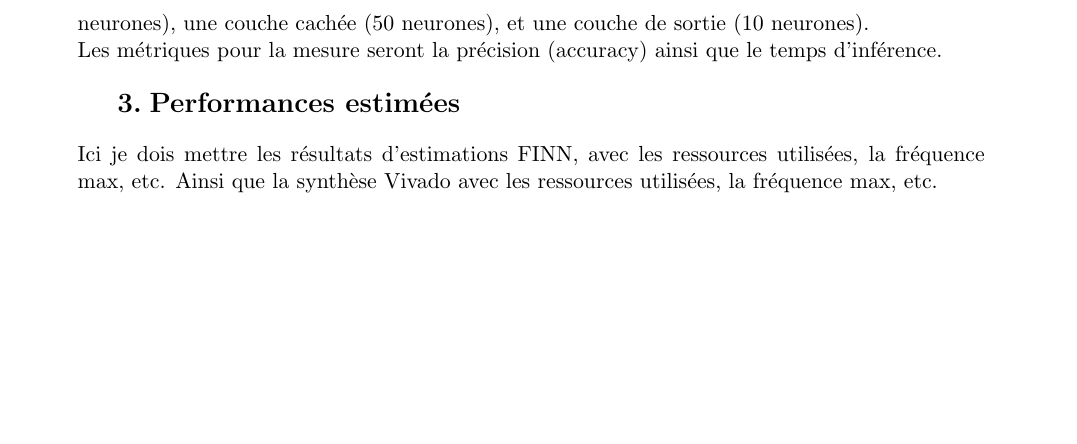
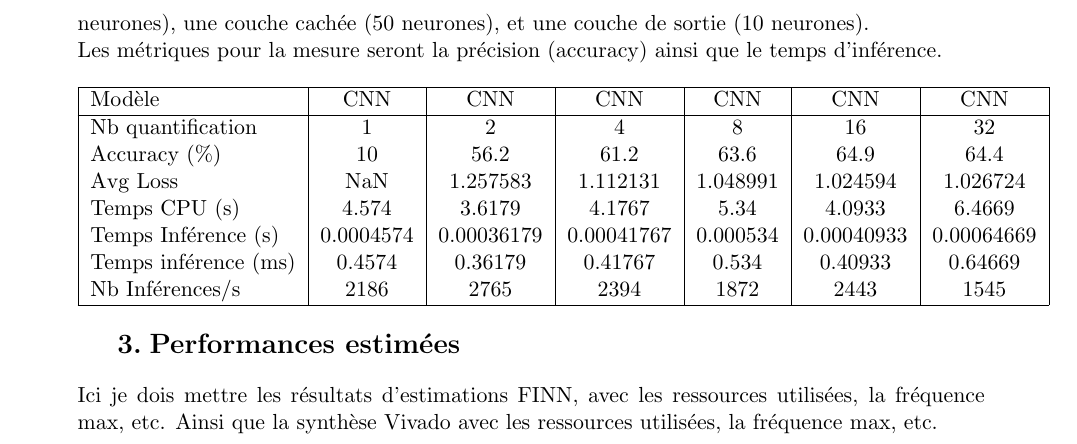
Before and after one commit to BastienDescos/Co-Design, a LaTeX book (main.tex): part of page 6 of 7, cut so that both start at the same text, the shorter picture padded with empty space. Compiled offline with pdfLaTeX.

Commit message:
Ajout tableau comparatif des métriques

```diff
--- a/main.tex
+++ b/main.tex
@@ -170,6 +170,18 @@ Pour les modèles utilisés nous avons utilisé un modèle simple de CNN avec 2
 Nous avons également utilisé un modèle de MLP avec 3 couches soit 1 couche d'entrée (100 neurones), une couche cachée (50 neurones), et une couche de sortie (10 neurones).\newline
 Les métriques pour la mesure seront la précision (accuracy) ainsi que le temps d'inférence.
 
+\begin{tabular}{| l |*{6}{c |} r | }
+ \hline
+   Modèle & CNN & CNN & CNN & CNN & CNN & CNN \\ \hline
+   Nb quantification & 1 & 2 & 4 & 8 & 16 & 32 \\
+   Accuracy (\%) & 10 & 56.2 & 61.2 & 63.6 & 64.9 & 64.4 \\
+   Avg Loss & NaN & 1.257583 & 1.112131 & 1.048991 & 1.024594 & 1.026724 \\
+   Temps CPU (s) & 4.574 & 3.6179 & 4.1767 & 5.34 & 4.0933 & 6.4669 \\
+   Temps Inférence (s) & 0.0004574 & 0.00036179 & 0.00041767 & 0.000534 & 0.00040933 & 0.00064669 \\
+   Temps inférence (ms) & 0.4574 & 0.36179 & 0.41767 & 0.534 & 0.40933 & 0.64669 \\
+   Nb Inférences/s & 2186 & 2765 & 2394 & 1872 & 2443 & 1545 \\
+ \hline
+ \end{tabular}
 
 \subsection{Performances estimées}
 Ici je dois mettre les résultats d'estimations FINN, avec les ressources utilisées, la fréquence max, etc.
```
Also changed, not shown: main.pdf, 4 other files.
